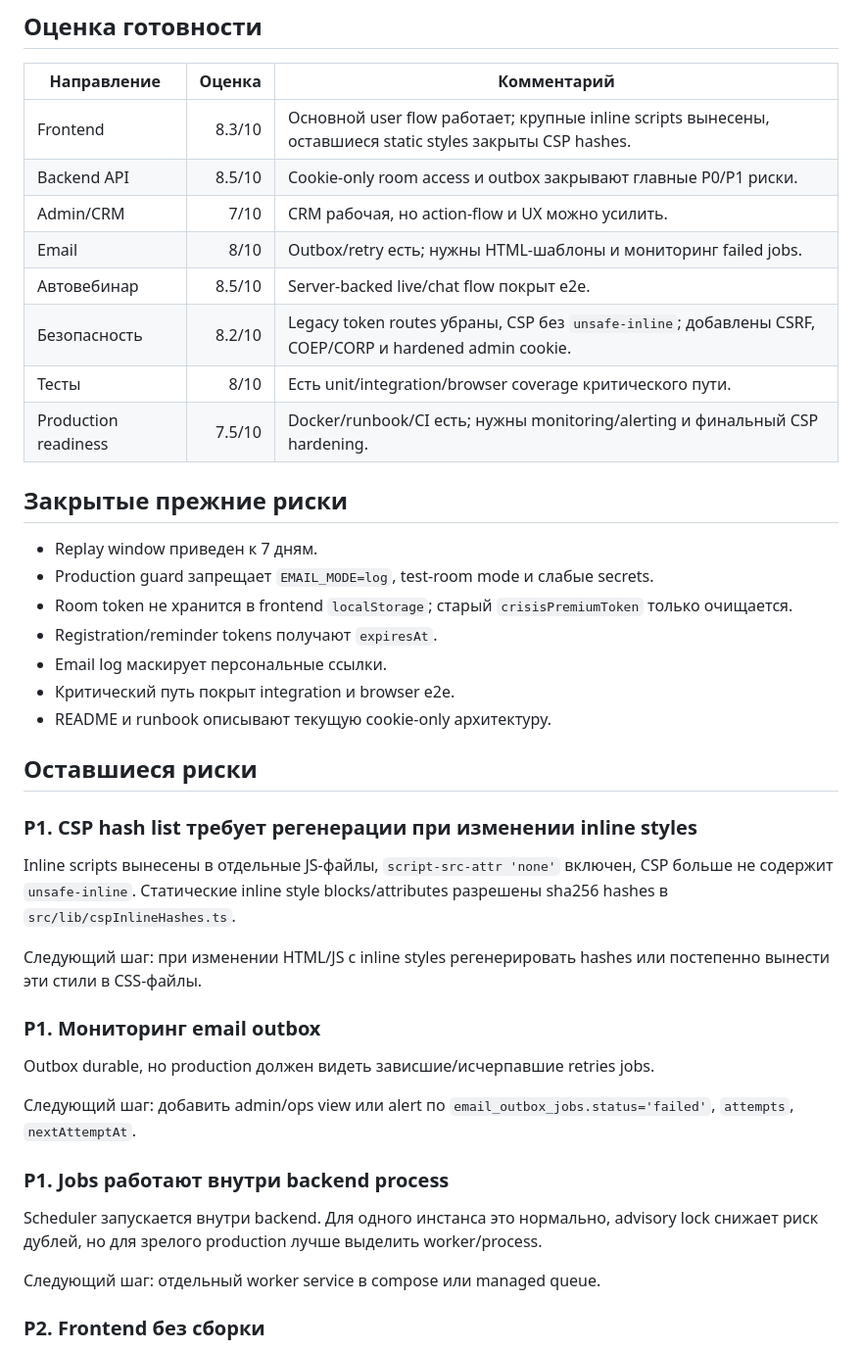
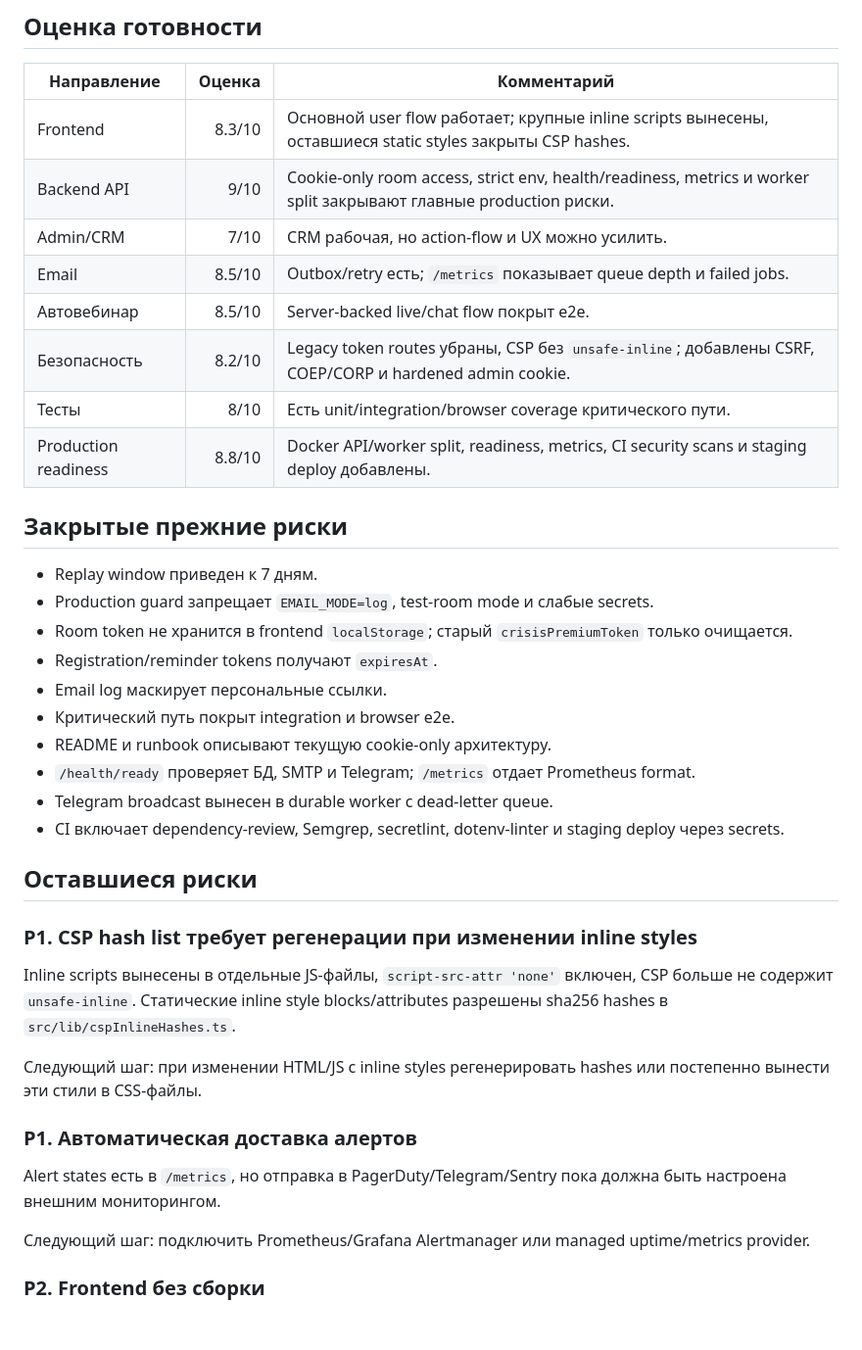
Before and after one commit to isakovegor820-star/avtovebinar, a Markdown page: docs/production-readiness-audit.md, the part around the change. Shown at 98% size. GitHub-like rendering; blank space fills up the shorter version.

```diff
--- a/docs/production-readiness-audit.md
+++ b/docs/production-readiness-audit.md
@@ -35,13 +35,13 @@ Email-доставка переведена на outbox:
 | Направление | Оценка | Комментарий |
 | --- | ---: | --- |
 | Frontend | 8.3/10 | Основной user flow работает; крупные inline scripts вынесены, оставшиеся static styles закрыты CSP hashes. |
-| Backend API | 8.5/10 | Cookie-only room access и outbox закрывают главные P0/P1 риски. |
+| Backend API | 9/10 | Cookie-only room access, strict env, health/readiness, metrics и worker split закрывают главные production риски. |
 | Admin/CRM | 7/10 | CRM рабочая, но action-flow и UX можно усилить. |
-| Email | 8/10 | Outbox/retry есть; нужны HTML-шаблоны и мониторинг failed jobs. |
+| Email | 8.5/10 | Outbox/retry есть; `/metrics` показывает queue depth и failed jobs. |
 | Автовебинар | 8.5/10 | Server-backed live/chat flow покрыт e2e. |
 | Безопасность | 8.2/10 | Legacy token routes убраны, CSP без `unsafe-inline`; добавлены CSRF, COEP/CORP и hardened admin cookie. |
 | Тесты | 8/10 | Есть unit/integration/browser coverage критического пути. |
-| Production readiness | 7.5/10 | Docker/runbook/CI есть; нужны monitoring/alerting и финальный CSP hardening. |
+| Production readiness | 8.8/10 | Docker API/worker split, readiness, metrics, CI security scans и staging deploy добавлены. |
 
 ## Закрытые прежние риски
 
@@ -52,6 +52,9 @@ Email-доставка переведена на outbox:
 - Email log маскирует персональные ссылки.
 - Критический путь покрыт integration и browser e2e.
 - README и runbook описывают текущую cookie-only архитектуру.
+- `/health/ready` проверяет БД, SMTP и Telegram; `/metrics` отдает Prometheus format.
+- Telegram broadcast вынесен в durable worker с dead-letter queue.
+- CI включает dependency-review, Semgrep, secretlint, dotenv-linter и staging deploy через secrets.
 
 ## Оставшиеся риски
 
@@ -61,17 +64,11 @@ Inline scripts вынесены в отдельные JS-файлы, `script-src
 
 Следующий шаг: при изменении HTML/JS с inline styles регенерировать hashes или постепенно вынести эти стили в CSS-файлы.
 
-### P1. Мониторинг email outbox
+### P1. Автоматическая доставка алертов
 
-Outbox durable, но production должен видеть зависшие/исчерпавшие retries jobs.
+Alert states есть в `/metrics`, но отправка в PagerDuty/Telegram/Sentry пока должна быть настроена внешним мониторингом.
 
-Следующий шаг: добавить admin/ops view или alert по `email_outbox_jobs.status='failed'`, `attempts`, `nextAttemptAt`.
-
-### P1. Jobs работают внутри backend process
-
-Scheduler запускается внутри backend. Для одного инстанса это нормально, advisory lock снижает риск дублей, но для зрелого production лучше выделить worker/process.
-
-Следующий шаг: отдельный worker service в compose или managed queue.
+Следующий шаг: подключить Prometheus/Grafana Alertmanager или managed uptime/metrics provider.
 
 ### P2. Frontend без сборки
 
```
Also changed, not shown: README.md (+16 -1 lines), docs/production-runbook.md (+19 -9 lines).
